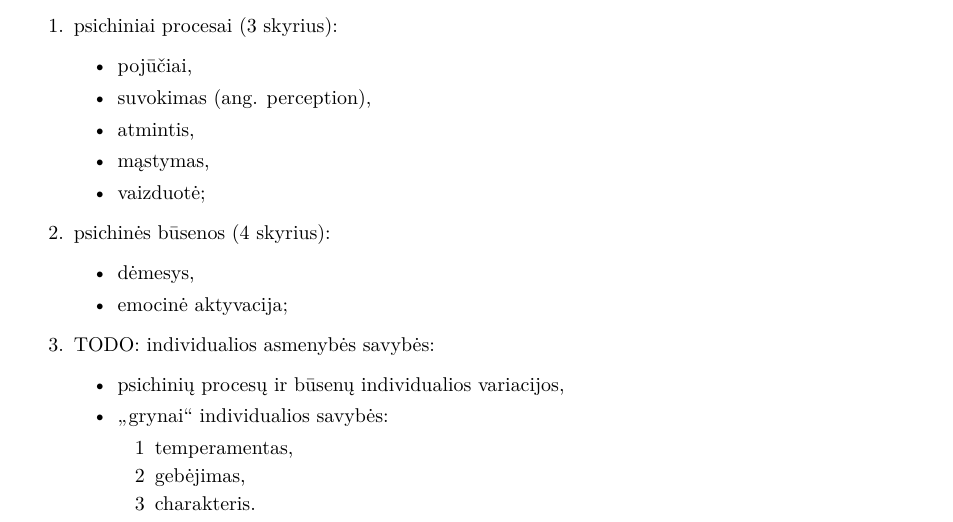
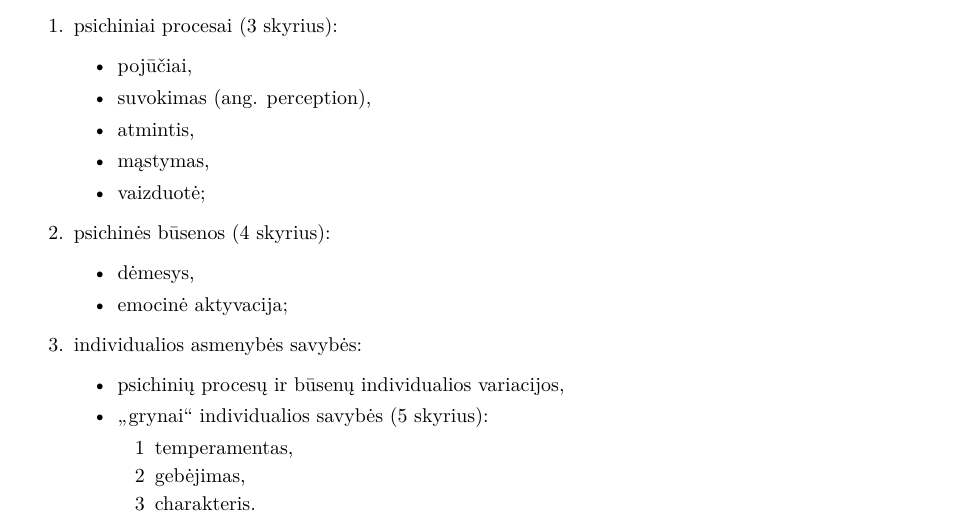
Before and after one commit to vakaras/Psichologija, a LaTeX document (main.tex, which reads įvadas.tex): part of page 6 of 22, cut so that both start at the same text. Compiled offline with XeLaTeX.

Commit message:
Smulkus pataisymas įvade.

```diff
--- a/įvadas.tex
+++ b/įvadas.tex
@@ -110,10 +110,11 @@ TODO: Psichikos multidimensiškumas – apibrėžti.
       \item dėmesys,
       \item emocinė aktyvacija;
     \end{itemize}
-  \item TODO: individualios asmenybės savybės:
+  \item individualios asmenybės savybės:
     \begin{itemize}
       \item psichinių procesų ir būsenų individualios variacijos,
-      \item „grynai“ individualios savybės:
+      \item „grynai“ individualios savybės
+        (\ref{tema:individualios_savybes} skyrius):
         \begin{enumerate}
           \item temperamentas,
           \item gebėjimas,
```
Also changed, not shown: individualios_savybės.tex (+2 -0 lines).
